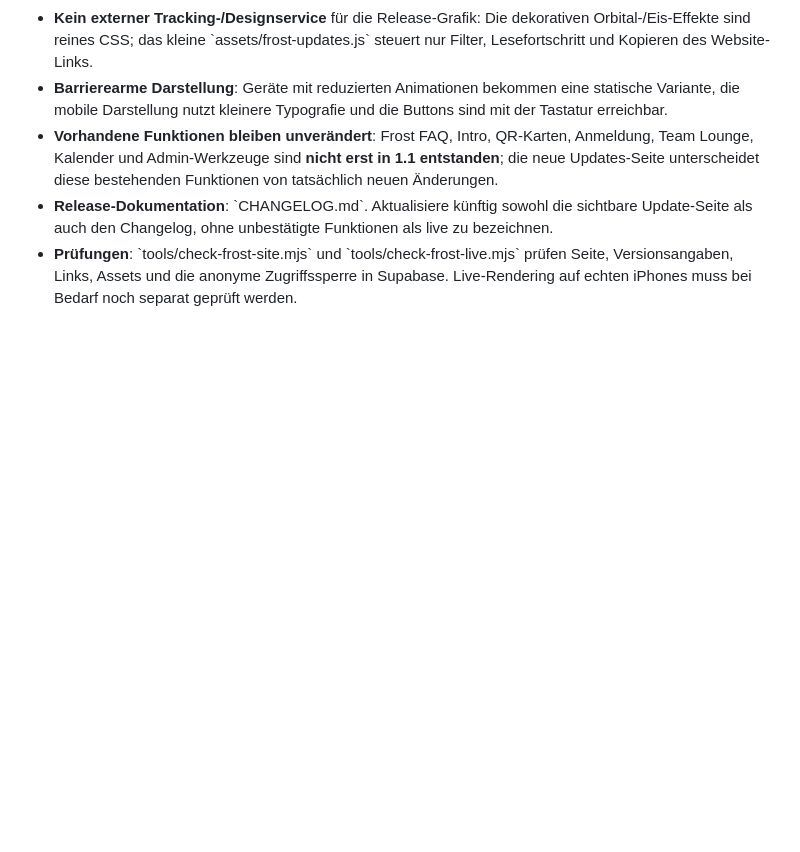
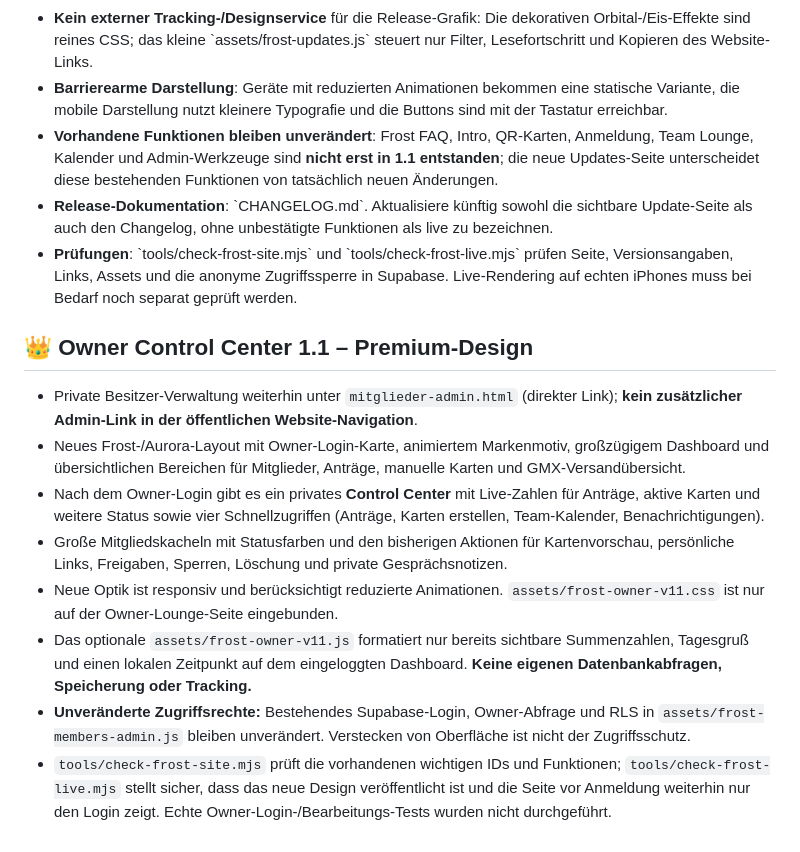
Before and after one commit to raphifrost/frost-skaters-landing, a Markdown page: README.md, the part around the change. GitHub-like rendering; blank space fills up the shorter version.

Commit message:
Document Frost Skaters 1.1 premium Owner Control Center UI without changing owner permissions

```diff
--- a/README.md
+++ b/README.md
@@ -142,3 +142,15 @@ Die Website speichert keinen GMX- oder SMTP-Zugang und benötigt auch keinen. Ne
 - **Vorhandene Funktionen bleiben unverändert**: Frost FAQ, Intro, QR-Karten, Anmeldung, Team Lounge, Kalender und Admin-Werkzeuge sind **nicht erst in 1.1 entstanden**; die neue Updates-Seite unterscheidet diese bestehenden Funktionen von tatsächlich neuen Änderungen.
 - **Release-Dokumentation**: \`CHANGELOG.md\`. Aktualisiere künftig sowohl die sichtbare Update-Seite als auch den Changelog, ohne unbestätigte Funktionen als live zu bezeichnen.
 - **Prüfungen**: \`tools/check-frost-site.mjs\` und \`tools/check-frost-live.mjs\` prüfen Seite, Versionsangaben, Links, Assets und die anonyme Zugriffssperre in Supabase. Live-Rendering auf echten iPhones muss bei Bedarf noch separat geprüft werden.
+
+
+## 👑 Owner Control Center 1.1 – Premium-Design
+
+- Private Besitzer-Verwaltung weiterhin unter `mitglieder-admin.html` (direkter Link); **kein zusätzlicher Admin-Link in der öffentlichen Website-Navigation**.
+- Neues Frost-/Aurora-Layout mit Owner-Login-Karte, animiertem Markenmotiv, großzügigem Dashboard und übersichtlichen Bereichen für Mitglieder, Anträge, manuelle Karten und GMX-Versandübersicht.
+- Nach dem Owner-Login gibt es ein privates **Control Center** mit Live-Zahlen für Anträge, aktive Karten und weitere Status sowie vier Schnellzugriffen (Anträge, Karten erstellen, Team-Kalender, Benachrichtigungen).
+- Große Mitgliedskacheln mit Statusfarben und den bisherigen Aktionen für Kartenvorschau, persönliche Links, Freigaben, Sperren, Löschung und private Gesprächsnotizen.
+- Neue Optik ist responsiv und berücksichtigt reduzierte Animationen. `assets/frost-owner-v11.css` ist nur auf der Owner-Lounge-Seite eingebunden.
+- Das optionale `assets/frost-owner-v11.js` formatiert nur bereits sichtbare Summenzahlen, Tagesgruß und einen lokalen Zeitpunkt auf dem eingeloggten Dashboard. **Keine eigenen Datenbankabfragen, Speicherung oder Tracking.**
+- **Unveränderte Zugriffsrechte:** Bestehendes Supabase-Login, Owner-Abfrage und RLS in `assets/frost-members-admin.js` bleiben unverändert. Verstecken von Oberfläche ist nicht der Zugriffsschutz.
+- `tools/check-frost-site.mjs` prüft die vorhandenen wichtigen IDs und Funktionen; `tools/check-frost-live.mjs` stellt sicher, dass das neue Design veröffentlicht ist und die Seite vor Anmeldung weiterhin nur den Login zeigt. Echte Owner-Login-/Bearbeitungs-Tests wurden nicht durchgeführt.
```
